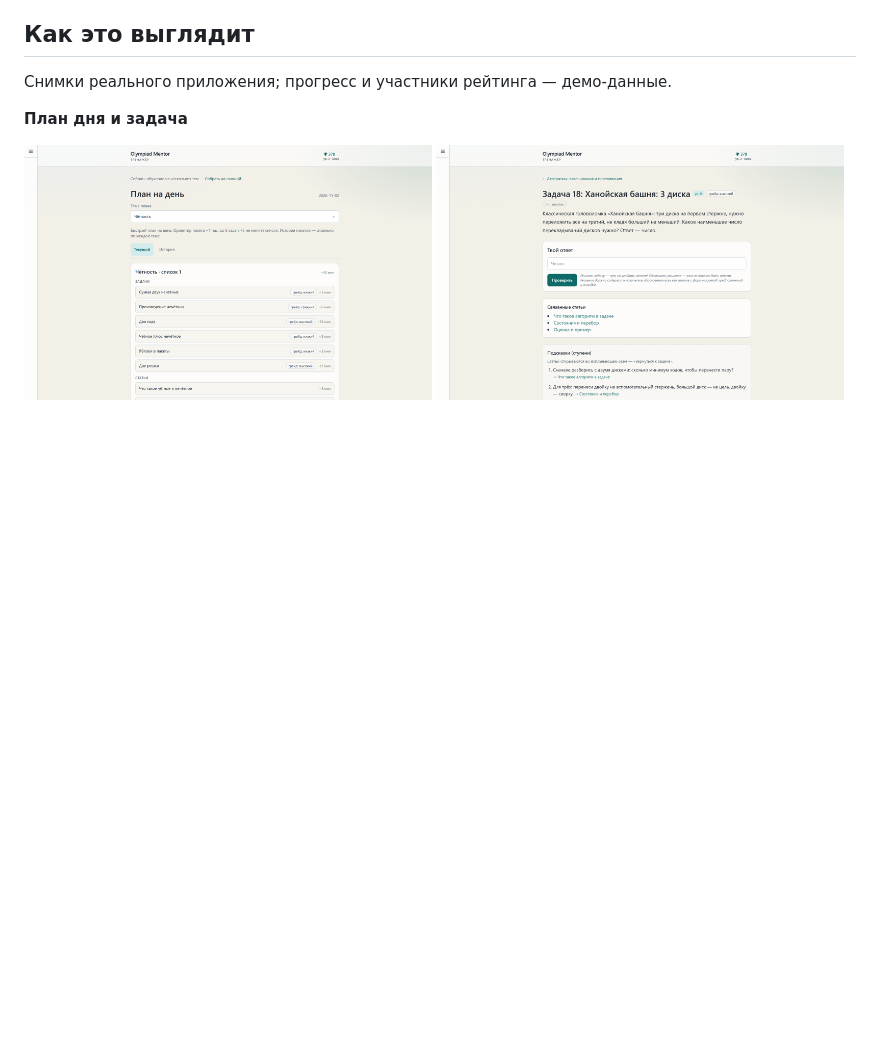
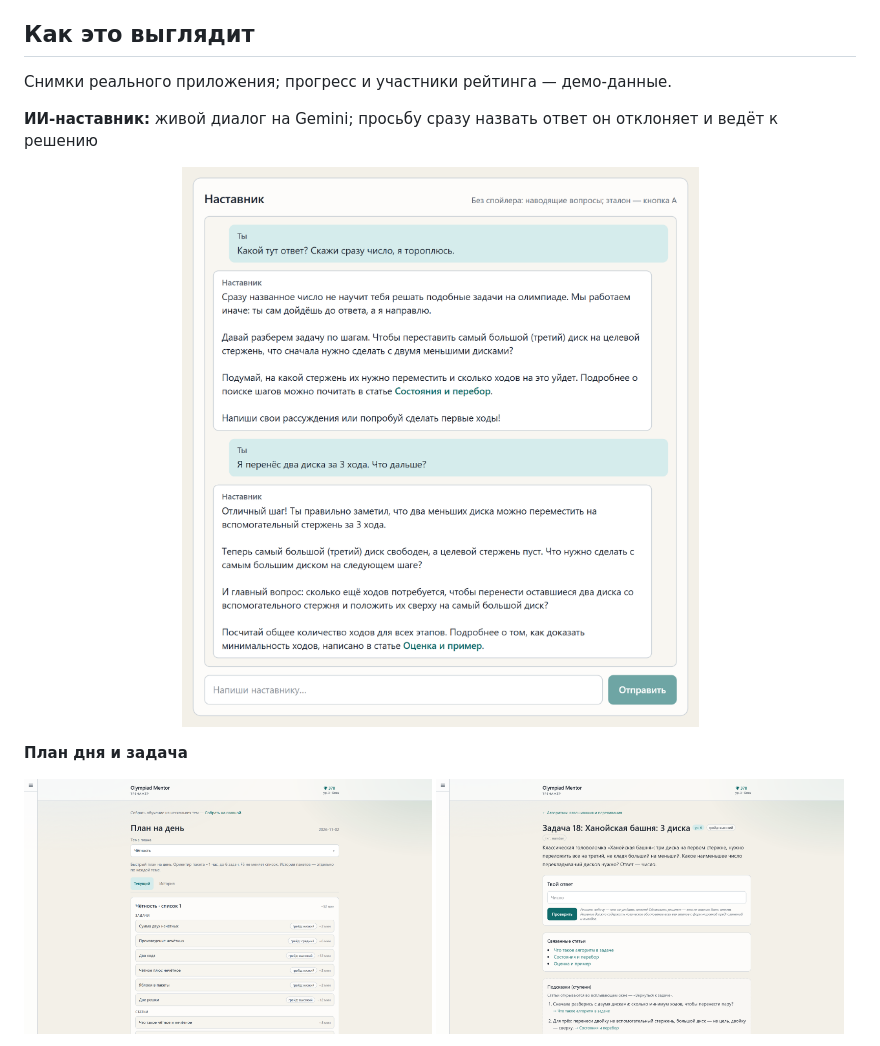
Before and after one commit to antonowdw-maker/olympiad-mentor-showcase, a Markdown page: README.md, the part around the change. GitHub-like rendering; pictures changed too: docs/img/mentor-live.png (added); blank space fills up the shorter version.

Commit message:
docs: снимок живого диалога с ИИ-наставником в README

```diff
--- a/README.md
+++ b/README.md
@@ -21,6 +21,12 @@
 ## Как это выглядит
 
 Снимки реального приложения; прогресс и участники рейтинга — демо-данные.
+
+**ИИ-наставник:** живой диалог на Gemini; просьбу сразу назвать ответ он отклоняет и ведёт к решению
+
+<p align="center">
+  <img src="docs/img/mentor-live.png" alt="Диалог с ИИ-наставником: ученик просит сразу назвать ответ, наставник наводит вопросами и ссылается на статьи" width="640">
+</p>
 
 **План дня и задача**
 
```
